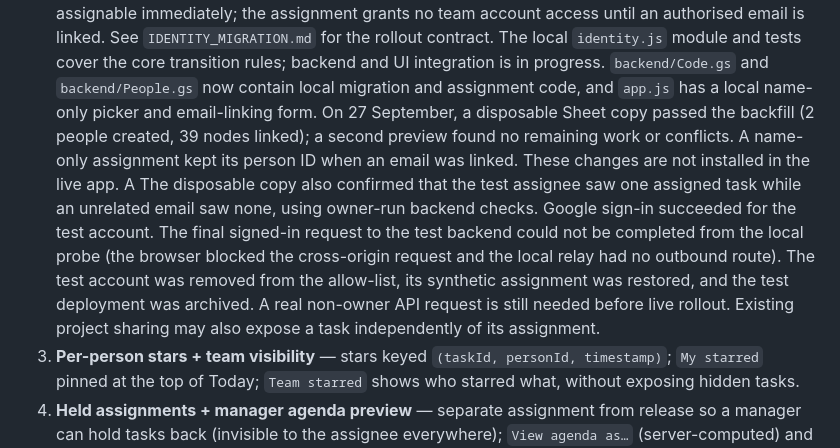
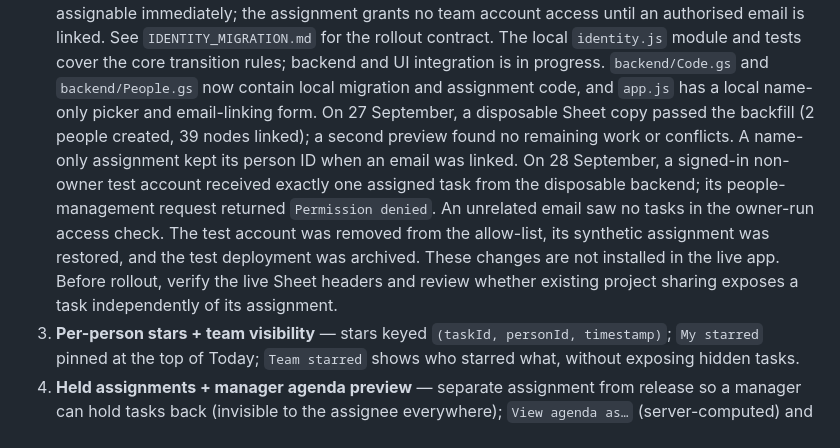
Before and after one commit to FullDrum/momentum, a Markdown page: ROADMAP.md, the part around the change. GitHub-like rendering.

Commit message:
Record successful person access test

```diff
--- a/ROADMAP.md
+++ b/ROADMAP.md
@@ -62,16 +62,14 @@ dependency order and split into backend prerequisites and later features.
    email-linking form. On 27 September, a disposable Sheet copy passed the
    backfill (2 people created, 39 nodes linked); a second preview found no
    remaining work or conflicts. A name-only assignment kept its person ID when
-   an email was linked. These changes are not installed in the live app. A
-   The disposable copy also confirmed that the test assignee saw one assigned
-   task while an unrelated email saw none, using owner-run backend checks.
-   Google sign-in succeeded for the test account. The final signed-in request
-   to the test backend could not be completed from the local probe (the browser
-   blocked the cross-origin request and the local relay had no outbound route).
-   The test account was removed from the allow-list, its synthetic assignment
-   was restored, and the test deployment was archived. A real non-owner API
-   request is still needed before live rollout. Existing project sharing may
-   also expose a task independently of its assignment.
+   an email was linked. On 28 September, a signed-in non-owner test account
+   received exactly one assigned task from the disposable backend; its
+   people-management request returned `Permission denied`. An unrelated email
+   saw no tasks in the owner-run access check. The test account was removed
+   from the allow-list, its synthetic assignment was restored, and the test
+   deployment was archived. These changes are not installed in the live app.
+   Before rollout, verify the live Sheet headers and review whether existing
+   project sharing exposes a task independently of its assignment.
 3. **Per-person stars + team visibility** — stars keyed `(taskId, personId, timestamp)`;
    `My starred` pinned at the top of Today; `Team starred` shows who starred what, without
    exposing hidden tasks.
```
Also changed, not shown: IDENTITY_MIGRATION.md (+10 -7 lines).
